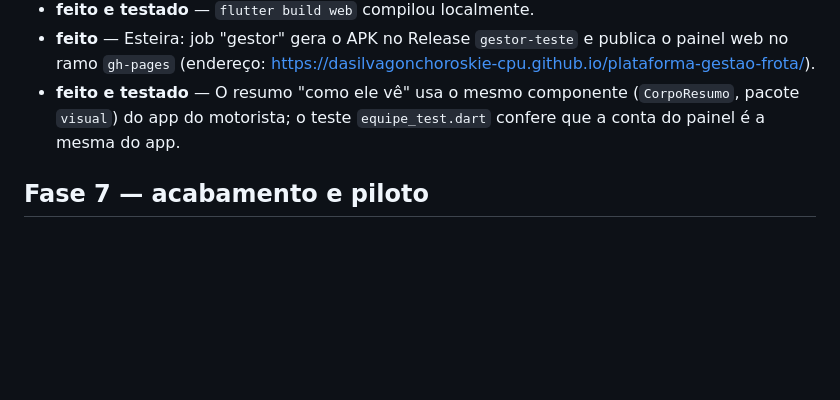
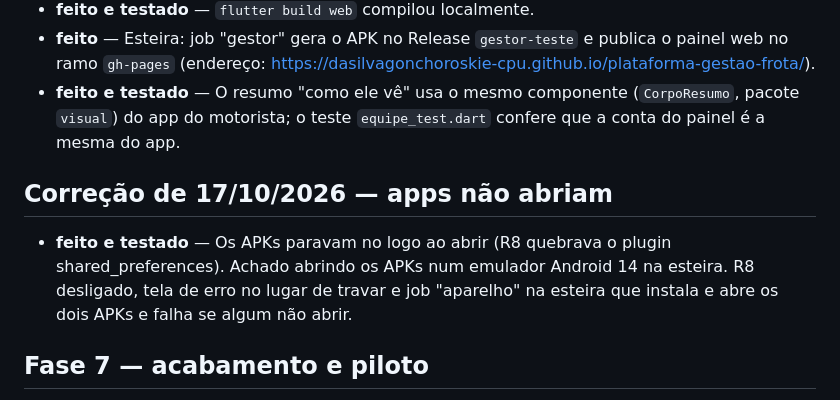
Before and after one commit to dasilvagonchoroskie-cpu/plataforma-gestao-frota, a Markdown page: docs/PROGRESSO.md, the part around the change. GitHub-like rendering; blank space fills up the shorter version.

Commit message:
Documentos: correção dos apps que não abriam
Co-Authored-By: Claude Opus 5.5 <noreply@anthropic.com>
Claude-Session: https://claude.ai/code/session_01K8BjtNN82ELdNwfw4c2inn

```diff
--- a/docs/PROGRESSO.md
+++ b/docs/PROGRESSO.md
@@ -63,6 +63,12 @@ abaixo rodou e passou; o resto está marcado como não testado.
 - **feito e testado** — O resumo "como ele vê" usa o mesmo componente (`CorpoResumo`, pacote `visual`)
   do app do motorista; o teste `equipe_test.dart` confere que a conta do painel é a mesma do app.
 
+## Correção de 17/10/2026 — apps não abriam
+
+- **feito e testado** — Os APKs paravam no logo ao abrir (R8 quebrava o plugin shared_preferences).
+  Achado abrindo os APKs num emulador Android 14 na esteira. R8 desligado, tela de erro no lugar de
+  travar e job "aparelho" na esteira que instala e abre os dois APKs e falha se algum não abrir.
+
 ## Fase 7 — acabamento e piloto
 
 - **não feito** — SMTP próprio, Sentry, chave de assinatura definitiva, teste fechado no Google Play,
```
Also changed, not shown: docs/PASSAGEM.md (+7 -3 lines).
